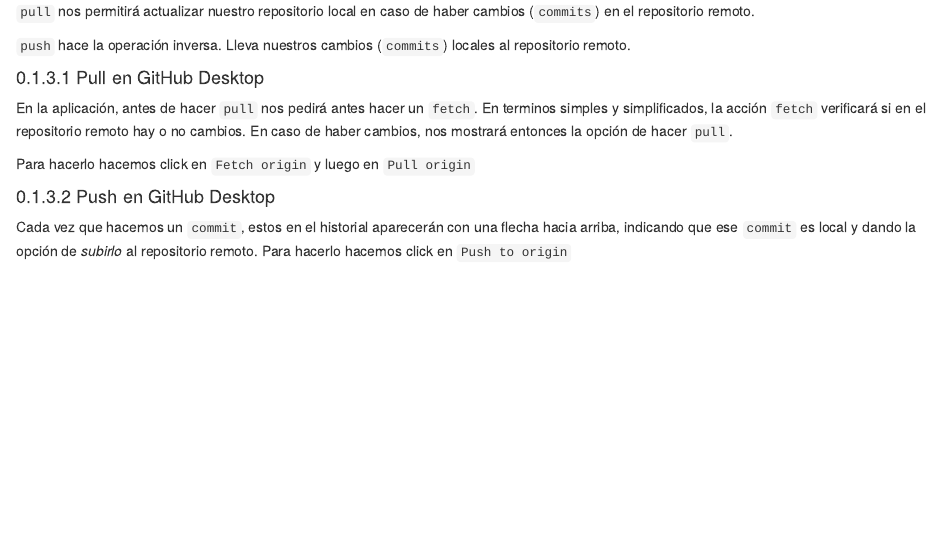
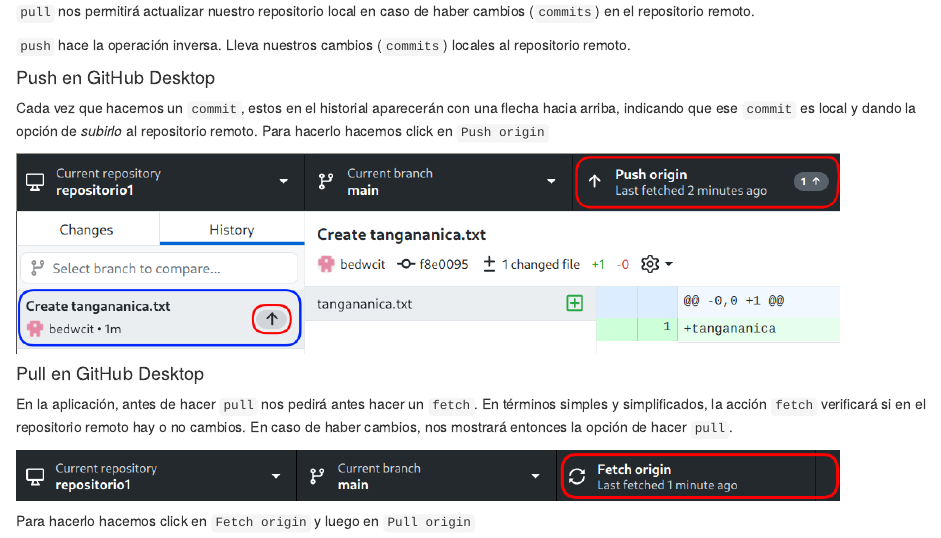
Before and after one commit to CIT-UAI/doc_git, an R Markdown document (01.2-Git-uso-básico.Rmd): the page in a window 1100 px wide, from 6360 px down. Rendered offline with R 4.5, knitr and Pandoc, with nearby package versions; drawn as R Markdown's standard HTML page in place of the format the file asks for.

Commit message:
uso basico terminado

```diff
--- a/01.2-Git-uso-básico.Rmd
+++ b/01.2-Git-uso-básico.Rmd
@@ -144,12 +144,18 @@
 
 `push` hace la operación inversa. Lleva nuestros cambios (`commits`) locales al repositorio remoto.
 
-#### Pull en GitHub Desktop
+#### Push en GitHub Desktop {-}
 
-En la aplicación, antes de hacer `pull` nos pedirá antes hacer un `fetch`. En terminos simples y simplificados, la acción `fetch` verificará si en el repositorio remoto hay o no cambios. En caso de haber cambios, nos mostrará entonces la opción de hacer `pull`.
+Cada vez que hacemos un `commit`, estos en el historial aparecerán con una flecha hacia arriba, indicando que ese `commit` es local y dando la opción de *subirlo* al repositorio remoto. Para hacerlo hacemos click en `Push origin`
+
+<img src="01.2-Git-uso-básico_insertimage_24.png" width="90%">
+
+#### Pull en GitHub Desktop {-}
+
+En la aplicación, antes de hacer `pull` nos pedirá antes hacer un `fetch`. En términos simples y simplificados, la acción `fetch` verificará si en el repositorio remoto hay o no cambios. En caso de haber cambios, nos mostrará entonces la opción de hacer `pull`.
+
+<img src="01.2-Git-uso-básico_insertimage_22.png" width="90%">
 
 Para hacerlo hacemos click en `Fetch origin` y luego en `Pull origin`
 
-#### Push en GitHub Desktop
-
-Cada vez que hacemos un `commit`, estos en el historial aparecerán con una flecha hacia arriba, indicando que ese `commit` es local y dando la opción de *subirlo* al repositorio remoto. Para hacerlo hacemos click en `Push to origin`
+<img src="01.2-Git-uso-básico_insertimage_23.png" width="90%">
```
Also changed, not shown: 01.2-Git-uso-básico_insertimage_22.png (added), 01.2-Git-uso-básico_insertimage_23.png (added), 01.2-Git-uso-básico_insertimage_24.png (added).
